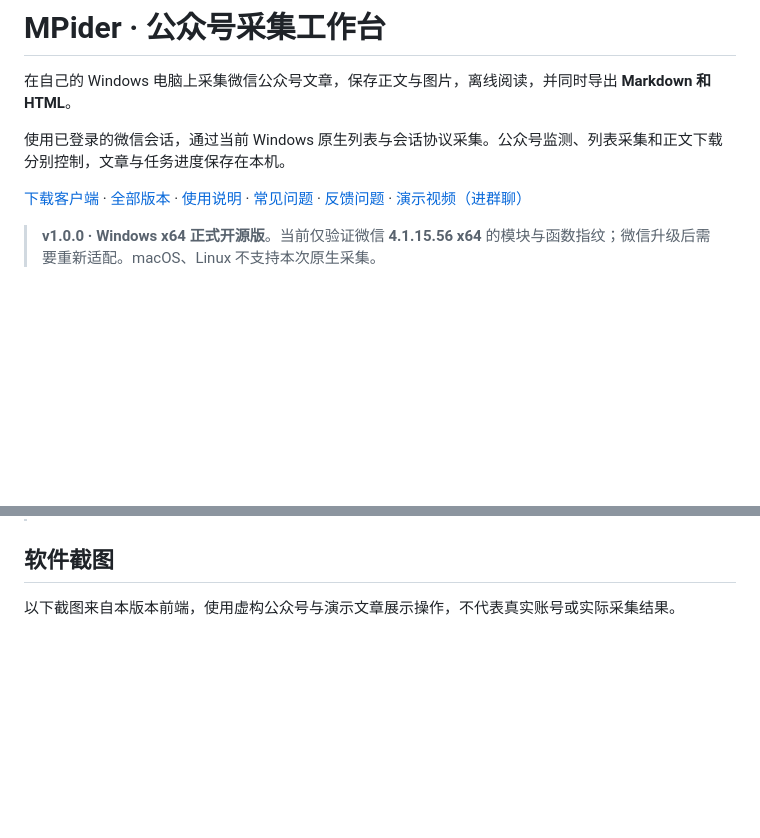
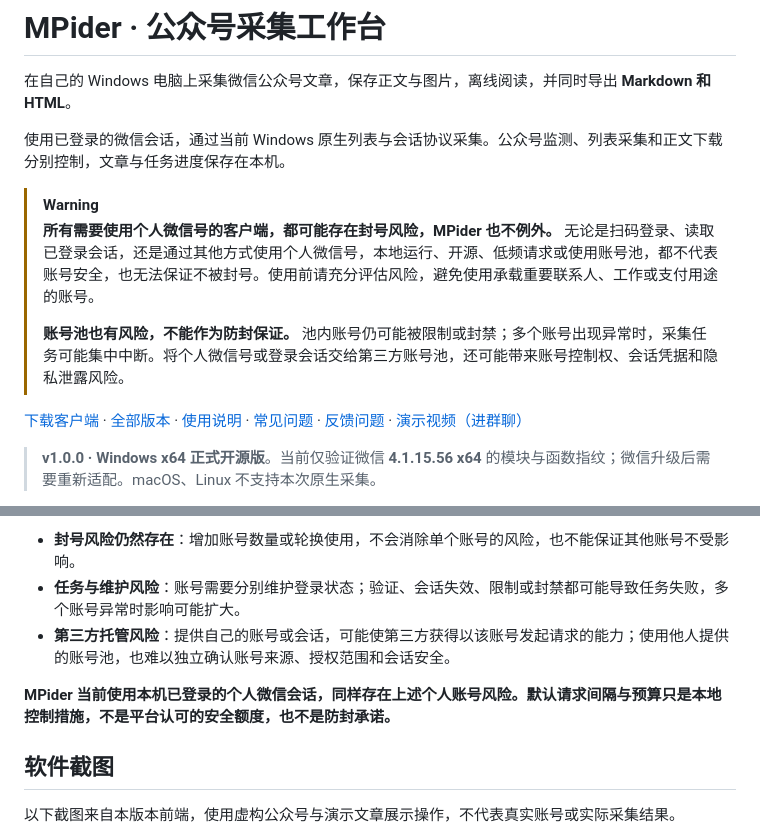
Before and after one commit to areyoubugcoder/mpider, a Markdown page: README.md, 2 parts joined by grey strips. Drawn GitHub-style; blank space fills up the shorter version.

```diff
--- a/README.md
+++ b/README.md
@@ -4,6 +4,11 @@
 
 使用已登录的微信会话，通过当前 Windows 原生列表与会话协议采集。公众号监测、列表采集和正文下载分别控制，文章与任务进度保存在本机。
 
+> [!WARNING]
+> **所有需要使用个人微信号的客户端，都可能存在封号风险，MPider 也不例外。** 无论是扫码登录、读取已登录会话，还是通过其他方式使用个人微信号，本地运行、开源、低频请求或使用账号池，都不代表账号安全，也无法保证不被封号。使用前请充分评估风险，避免使用承载重要联系人、工作或支付用途的账号。
+>
+> **账号池也有风险，不能作为防封保证。** 池内账号仍可能被限制或封禁；多个账号出现异常时，采集任务可能集中中断。将个人微信号或登录会话交给第三方账号池，还可能带来账号控制权、会话凭据和隐私泄露风险。
+
 [下载客户端](https://github.com/areyoubugcoder/mpider/releases/latest) · [全部版本](https://github.com/areyoubugcoder/mpider/releases) · [使用说明](docs/windows-standalone.md) · [常见问题](docs/faq.md) · [反馈问题](https://github.com/areyoubugcoder/mpider/issues/new/choose) · [演示视频（进群聊）](https://xhslink.cn/o/4uEpUqA9P13)
 
 > **v1.0.0 · Windows x64 正式开源版**。当前仅验证微信 **4.1.15.56 x64** 的模块与函数指纹；微信升级后需要重新适配。macOS、Linux 不支持本次原生采集。
@@ -10,3 +40,8 @@
+- **封号风险仍然存在**：增加账号数量或轮换使用，不会消除单个账号的风险，也不能保证其他账号不受影响。
+- **任务与维护风险**：账号需要分别维护登录状态；验证、会话失效、限制或封禁都可能导致任务失败，多个账号异常时影响可能扩大。
+- **第三方托管风险**：提供自己的账号或会话，可能使第三方获得以该账号发起请求的能力；使用他人提供的账号池，也难以独立确认账号来源、授权范围和会话安全。
+
+**MPider 当前使用本机已登录的个人微信会话，同样存在上述个人账号风险。默认请求间隔与预算只是本地控制措施，不是平台认可的安全额度，也不是防封承诺。**
 
 ## 软件截图
 
```
Also changed, not shown: other parts of README.md (+25 -0 lines).
